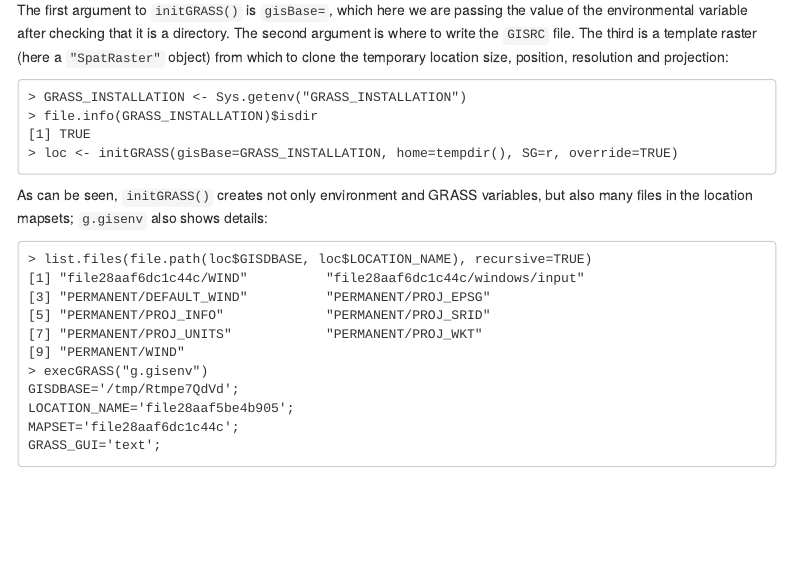
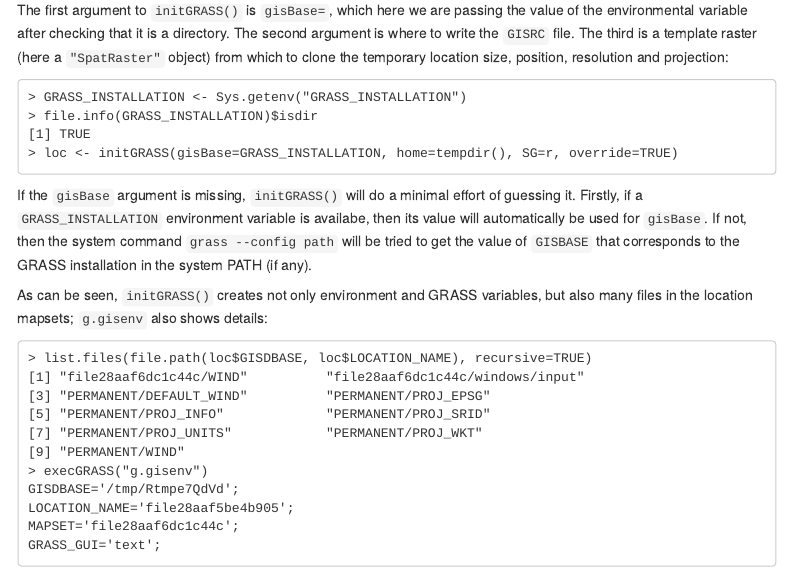
Before and after one commit to rsbivand/rgrass, an R Markdown document (vignettes/use.Rmd): the page in a window 1100 px wide, from 2750 px down. Rendered offline with R 4.5, knitr and Pandoc, with nearby package versions; menus at the side of the page are left out.

Commit message:
Vignette use.Rmd: document behaviour when is.null(gisBase)

````diff
--- a/vignettes/use.Rmd
+++ b/vignettes/use.Rmd
@@ -139,6 +139,10 @@ The first argument to `initGRASS()` is `gisBase=`, which here we are passing the
 > loc <- initGRASS(gisBase=GRASS_INSTALLATION, home=tempdir(), SG=r, override=TRUE)
 ```
 
+If the `gisBase` argument is missing, `initGRASS()` will do a minimal effort of guessing it.
+Firstly, if a `GRASS_INSTALLATION` environment variable is availabe, then its value will automatically be used for `gisBase`.
+If not, then the system command `grass --config path` will be tried to get the value of `GISBASE` that corresponds to the GRASS installation in the system PATH (if any).
+
 As can be seen, `initGRASS()` creates not only environment and GRASS variables, but also many files in the location mapsets; `g.gisenv` also shows details:
 
 ```
````
